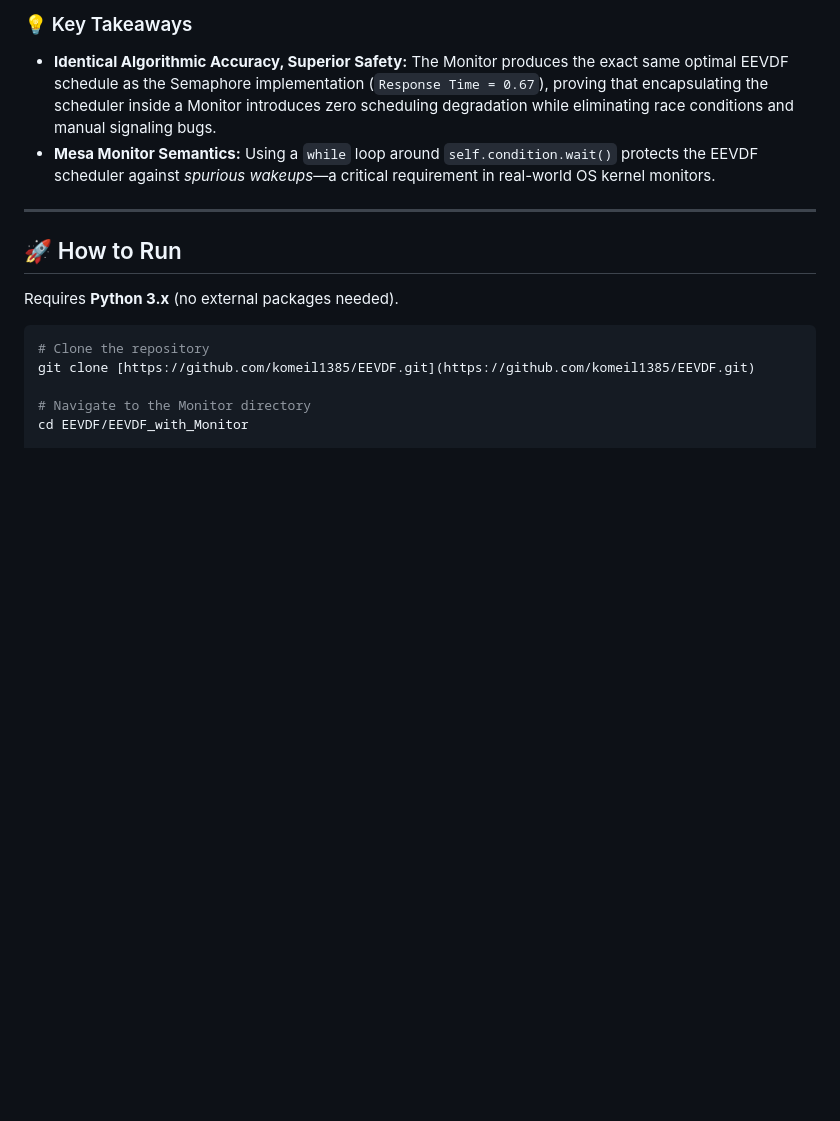
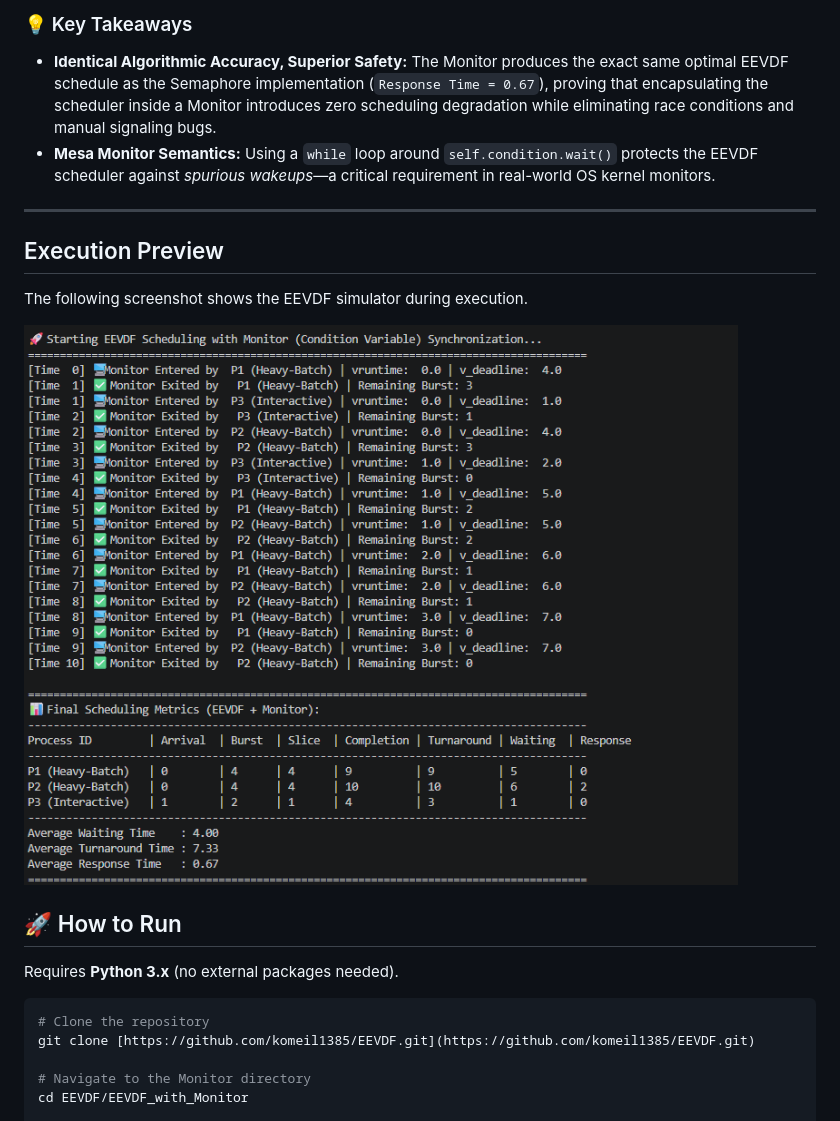
Before and after one commit to komeil1385/EEVDF, a Markdown page: EEVDF_with_Monitor/README.md, the part around the change. Rendered like a GitHub page; blank space fills up the shorter version.

```diff
--- a/EEVDF_with_Monitor/README.md
+++ b/EEVDF_with_Monitor/README.md
@@ -62,6 +62,14 @@ The simulation runs three concurrent threads (`P1`, `P2` as heavy batch tasks wi
 
 ---
 
+## Execution Preview
+
+The following screenshot shows the EEVDF simulator
+during execution.
+
+![EEVDF Simulator](result.png)
+
+
 ## 🚀 How to Run
 
 Requires **Python 3.x** (no external packages needed).
```
